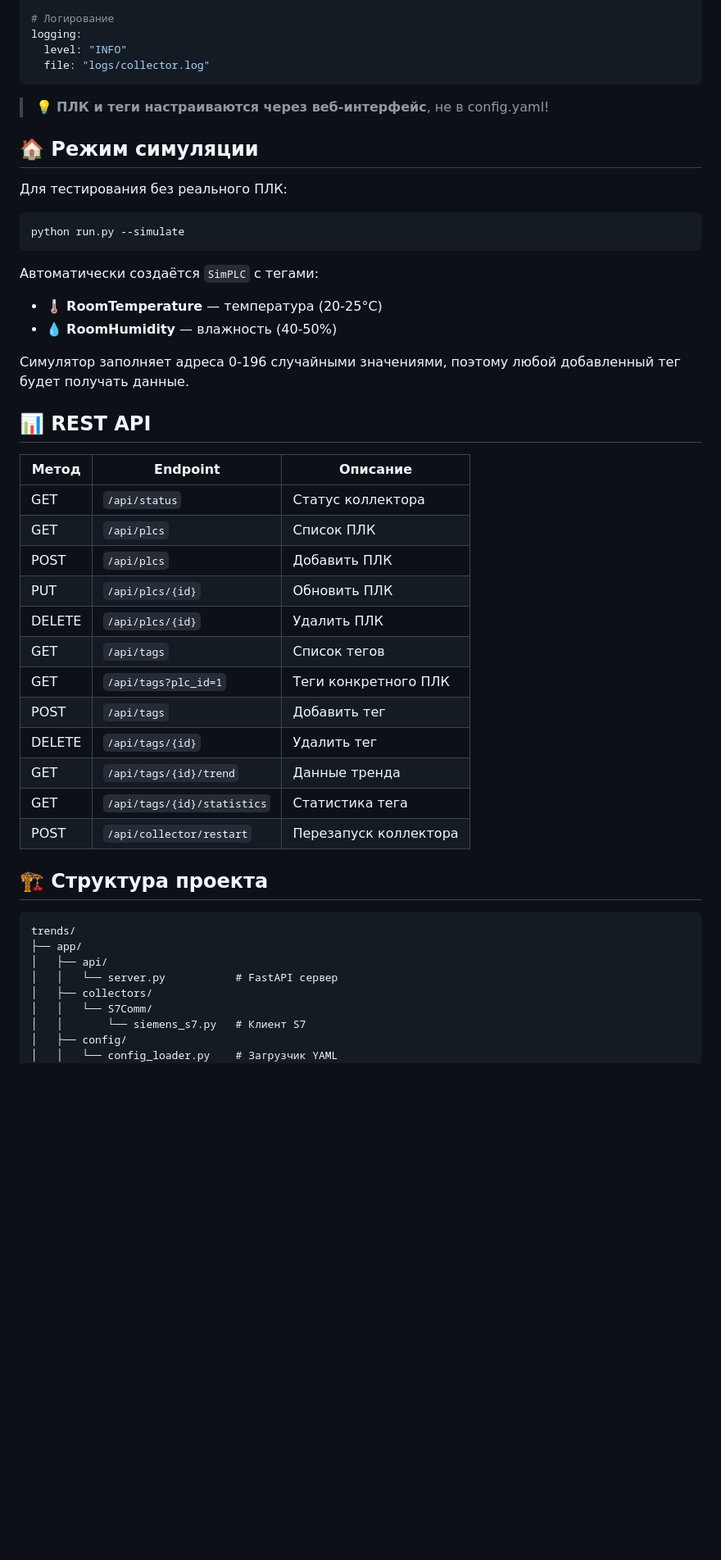
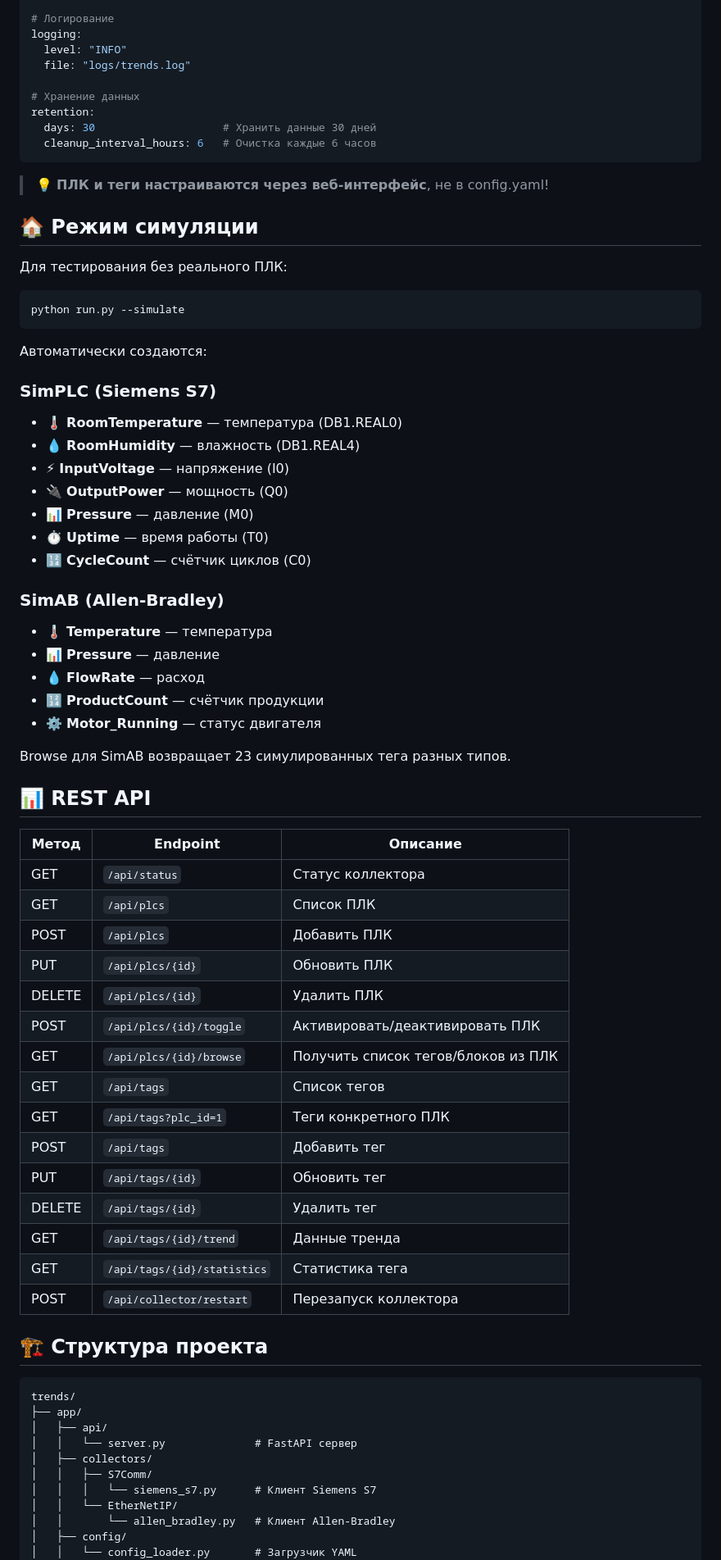
Before and after one commit to GMEP-IPN/Trends, a Markdown page: README.md, the part around one of its changes. Shown at 82% size. Rendered like a GitHub page; blank space fills up the shorter version.

````diff
--- a/README.md
+++ b/README.md
@@ -98,7 +124,12 @@ api:
 # Логирование
 logging:
   level: "INFO"
-  file: "logs/collector.log"
+  file: "logs/trends.log"
+
+# Хранение данных
+retention:
+  days: 30                    # Хранить данные 30 дней
+  cleanup_interval_hours: 6   # Очистка каждые 6 часов
 ```
 
 > 💡 **ПЛК и теги настраиваются через веб-интерфейс**, не в config.yaml!
@@ -111,11 +142,25 @@ logging:
 python run.py --simulate
 ```
 
-Автоматически создаётся `SimPLC` с тегами:
-- 🌡️ **RoomTemperature** — температура (20-25°C)
-- 💧 **RoomHumidity** — влажность (40-50%)
+Автоматически создаются:
 
-Симулятор заполняет адреса 0-196 случайными значениями, поэтому любой добавленный тег будет получать данные.
+### SimPLC (Siemens S7)
+- 🌡️ **RoomTemperature** — температура (DB1.REAL0)
+- 💧 **RoomHumidity** — влажность (DB1.REAL4)
+- ⚡ **InputVoltage** — напряжение (I0)
+- 🔌 **OutputPower** — мощность (Q0)
+- 📊 **Pressure** — давление (M0)
+- ⏱️ **Uptime** — время работы (T0)
+- 🔢 **CycleCount** — счётчик циклов (C0)
+
+### SimAB (Allen-Bradley)
+- 🌡️ **Temperature** — температура
+- 📊 **Pressure** — давление
+- 💧 **FlowRate** — расход
+- 🔢 **ProductCount** — счётчик продукции
+- ⚙️ **Motor_Running** — статус двигателя
+
+Browse для SimAB возвращает 23 симулированных тега разных типов.
 
 ## 📊 REST API
 
@@ -126,9 +171,12 @@ python run.py --simulate
 | POST | `/api/plcs` | Добавить ПЛК |
 | PUT | `/api/plcs/{id}` | Обновить ПЛК |
 | DELETE | `/api/plcs/{id}` | Удалить ПЛК |
+| POST | `/api/plcs/{id}/toggle` | Активировать/деактивировать ПЛК |
+| GET | `/api/plcs/{id}/browse` | Получить список тегов/блоков из ПЛК |
 | GET | `/api/tags` | Список тегов |
 | GET | `/api/tags?plc_id=1` | Теги конкретного ПЛК |
 | POST | `/api/tags` | Добавить тег |
+| PUT | `/api/tags/{id}` | Обновить тег |
 | DELETE | `/api/tags/{id}` | Удалить тег |
 | GET | `/api/tags/{id}/trend` | Данные тренда |
 | GET | `/api/tags/{id}/statistics` | Статистика тега |
@@ -140,10 +188,12 @@ python run.py --simulate
 trends/
 ├── app/
 │   ├── api/
-│   │   └── server.py           # FastAPI сервер
+│   │   └── server.py              # FastAPI сервер
 │   ├── collectors/
-│   │   └── S7Comm/
-│   │       └── siemens_s7.py   # Клиент S7
+│   │   ├── S7Comm/
+│   │   │   └── siemens_s7.py      # Клиент Siemens S7
+│   │   └── EtherNetIP/
+│   │       └── allen_bradley.py   # Клиент Allen-Bradley
 │   ├── config/
-│   │   └── config_loader.py    # Загрузчик YAML
+│   │   └── config_loader.py       # Загрузчик YAML
 │   ├── services/
````
Also changed, not shown: other parts of README.md (+68 -64 lines).
